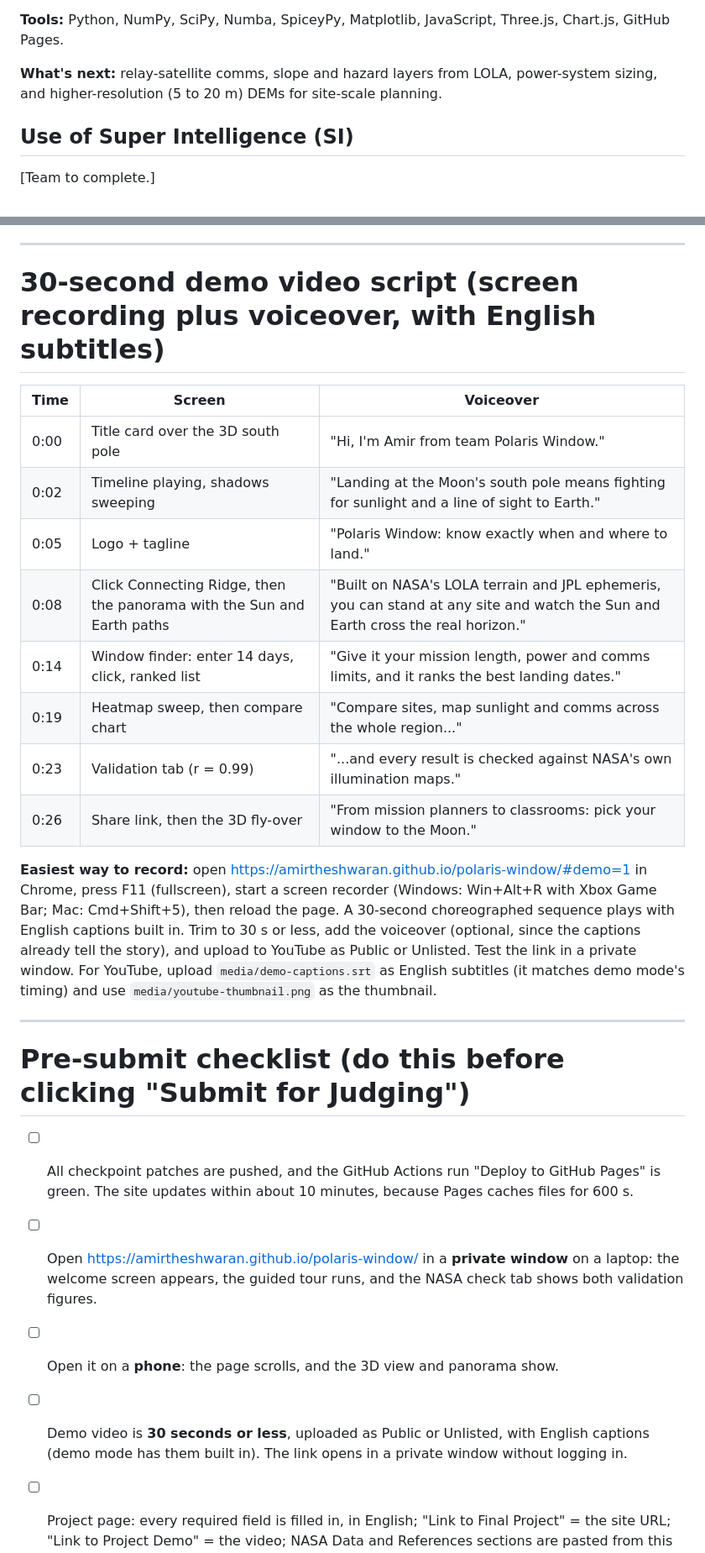
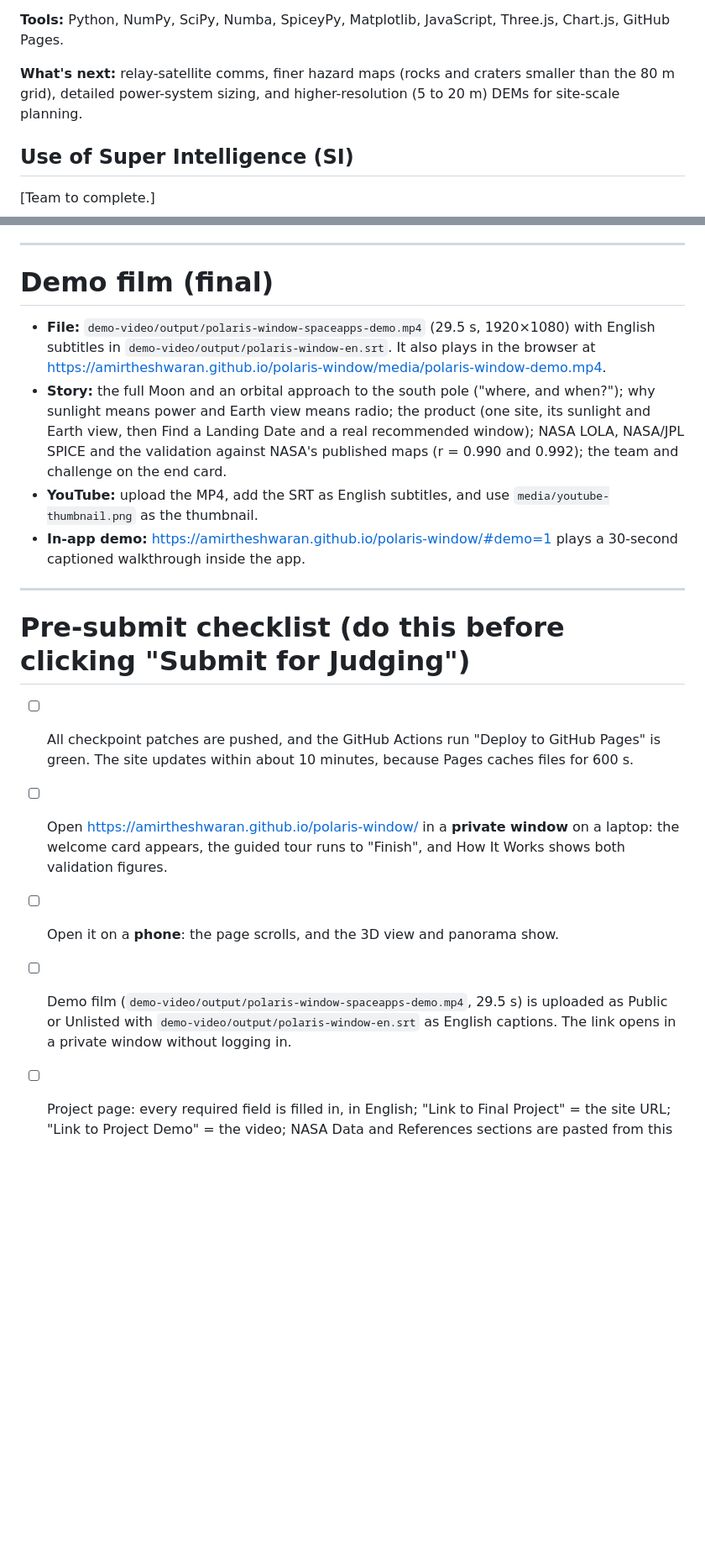
Before and after one commit to Amirtheshwaran/polaris-window, a Markdown page: SUBMISSION.md, 2 parts joined by grey strips. Shown at 84% size. GitHub-like rendering; blank space fills up the shorter version.

```diff
--- a/SUBMISSION.md
+++ b/SUBMISSION.md
@@ -41,7 +41,7 @@ https://amirtheshwaran.github.io/polaris-window/  (source code: https://github.c
 
 **Tools:** Python, NumPy, SciPy, Numba, SpiceyPy, Matplotlib, JavaScript, Three.js, Chart.js, GitHub Pages.
 
-**What's next:** relay-satellite comms, slope and hazard layers from LOLA, power-system sizing, and higher-resolution (5 to 20 m) DEMs for site-scale planning.
+**What's next:** relay-satellite comms, finer hazard maps (rocks and craters smaller than the 80 m grid), detailed power-system sizing, and higher-resolution (5 to 20 m) DEMs for site-scale planning.
 
 ## Use of Super Intelligence (SI)
 [Team to complete.]
@@ -61,29 +61,21 @@ https://amirtheshwaran.github.io/polaris-window/  (source code: https://github.c
 
 ---
 
-# 30-second demo video script (screen recording plus voiceover, with English subtitles)
+# Demo film (final)
 
-| Time | Screen | Voiceover |
-|---|---|---|
-| 0:00 | Title card over the 3D south pole | "Hi, I'm Amir from team Polaris Window." |
-| 0:02 | Timeline playing, shadows sweeping | "Landing at the Moon's south pole means fighting for sunlight and a line of sight to Earth." |
-| 0:05 | Logo + tagline | "Polaris Window: know exactly when and where to land." |
-| 0:08 | Click Connecting Ridge, then the panorama with the Sun and Earth paths | "Built on NASA's LOLA terrain and JPL ephemeris, you can stand at any site and watch the Sun and Earth cross the real horizon." |
-| 0:14 | Window finder: enter 14 days, click, ranked list | "Give it your mission length, power and comms limits, and it ranks the best landing dates." |
-| 0:19 | Heatmap sweep, then compare chart | "Compare sites, map sunlight and comms across the whole region..." |
-| 0:23 | Validation tab (r = 0.99) | "...and every result is checked against NASA's own illumination maps." |
-| 0:26 | Share link, then the 3D fly-over | "From mission planners to classrooms: pick your window to the Moon." |
-
-**Easiest way to record:** open https://amirtheshwaran.github.io/polaris-window/#demo=1 in Chrome, press F11 (fullscreen), start a screen recorder (Windows: Win+Alt+R with Xbox Game Bar; Mac: Cmd+Shift+5), then reload the page. A 30-second choreographed sequence plays with English captions built in. Trim to 30 s or less, add the voiceover (optional, since the captions already tell the story), and upload to YouTube as Public or Unlisted. Test the link in a private window. For YouTube, upload `media/demo-captions.srt` as English subtitles (it matches demo mode's timing) and use `media/youtube-thumbnail.png` as the thumbnail.
+- **File:** `demo-video/output/polaris-window-spaceapps-demo.mp4` (29.5 s, 1920×1080) with English subtitles in `demo-video/output/polaris-window-en.srt`. It also plays in the browser at https://amirtheshwaran.github.io/polaris-window/media/polaris-window-demo.mp4.
+- **Story:** the full Moon and an orbital approach to the south pole ("where, and when?"); why sunlight means power and Earth view means radio; the product (one site, its sunlight and Earth view, then Find a Landing Date and a real recommended window); NASA LOLA, NASA/JPL SPICE and the validation against NASA's published maps (r = 0.990 and 0.992); the team and challenge on the end card.
+- **YouTube:** upload the MP4, add the SRT as English subtitles, and use `media/youtube-thumbnail.png` as the thumbnail.
+- **In-app demo:** https://amirtheshwaran.github.io/polaris-window/#demo=1 plays a 30-second captioned walkthrough inside the app.
 
 ---
 
 # Pre-submit checklist (do this before clicking "Submit for Judging")
 
 - [ ] All checkpoint patches are pushed, and the GitHub Actions run "Deploy to GitHub Pages" is green. The site updates within about 10 minutes, because Pages caches files for 600 s.
-- [ ] Open https://amirtheshwaran.github.io/polaris-window/ in a **private window** on a laptop: the welcome screen appears, the guided tour runs, and the NASA check tab shows both validation figures.
+- [ ] Open https://amirtheshwaran.github.io/polaris-window/ in a **private window** on a laptop: the welcome card appears, the guided tour runs to "Finish", and How It Works shows both validation figures.
 - [ ] Open it on a **phone**: the page scrolls, and the 3D view and panorama show.
-- [ ] Demo video is **30 seconds or less**, uploaded as Public or Unlisted, with English captions (demo mode has them built in). The link opens in a private window without logging in.
+- [ ] Demo film (`demo-video/output/polaris-window-spaceapps-demo.mp4`, 29.5 s) is uploaded as Public or Unlisted with `demo-video/output/polaris-window-en.srt` as English captions. The link opens in a private window without logging in.
 - [ ] Project page: every required field is filled in, in English; "Link to Final Project" = the site URL; "Link to Project Demo" = the video; NASA Data and References sections are pasted from this file; the SI section is completed.
 - [ ] Images uploaded to the project page are JPG, PNG or GIF under 10 MB (the `media/` screenshots qualify), with no NASA logos and no people under 18.
 - [ ] Optional but recommended: request a FortiGuard web filter classification for the site URL (category: Education).
```
Also changed, not shown: other parts of SUBMISSION.md (+10 -10 lines), README.md (+2 -2 lines), media/youtube-thumbnail.png, web/og.png, 13 other files.
